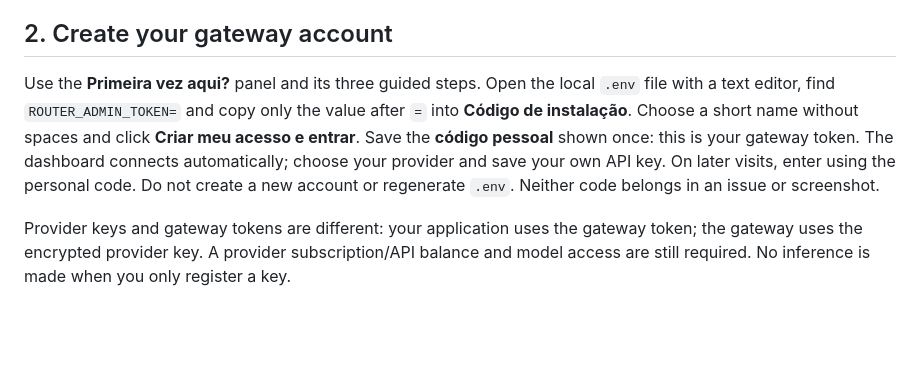
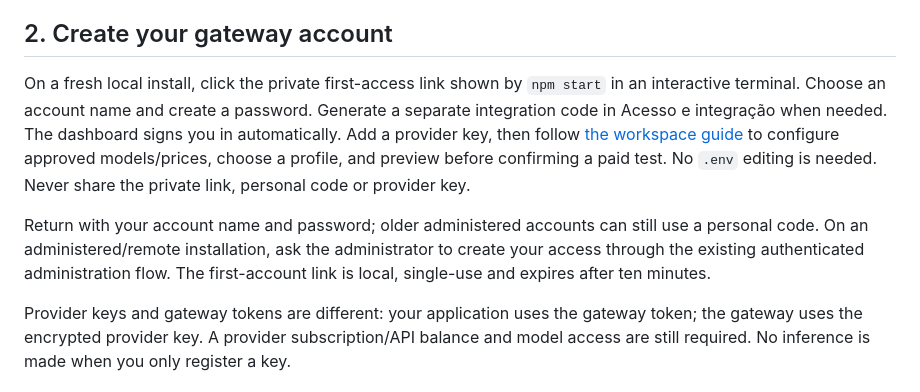
Before and after one commit to omatheuslop/biziva-router, a Markdown page: docs/quickstart.md, the part around the change. Drawn GitHub-style; blank space fills up the shorter version.

```diff
--- a/docs/quickstart.md
+++ b/docs/quickstart.md
@@ -8,7 +8,9 @@ Install Node.js 24+, clone this repository, then run `npm ci`, `npm run setup` a
 
 ## 2. Create your gateway account
 
-Use the **Primeira vez aqui?** panel and its three guided steps. Open the local `.env` file with a text editor, find `ROUTER_ADMIN_TOKEN=` and copy only the value after `=` into **Código de instalação**. Choose a short name without spaces and click **Criar meu acesso e entrar**. Save the **código pessoal** shown once: this is your gateway token. The dashboard connects automatically; choose your provider and save your own API key. On later visits, enter using the personal code. Do not create a new account or regenerate `.env`. Neither code belongs in an issue or screenshot.
+On a fresh local install, click the private first-access link shown by `npm start` in an interactive terminal. Choose an account name and create a password. Generate a separate integration code in Acesso e integração when needed. The dashboard signs you in automatically. Add a provider key, then follow [the workspace guide](workspace.md) to configure approved models/prices, choose a profile, and preview before confirming a paid test. No `.env` editing is needed. Never share the private link, personal code or provider key.
+
+Return with your account name and password; older administered accounts can still use a personal code. On an administered/remote installation, ask the administrator to create your access through the existing authenticated administration flow. The first-account link is local, single-use and expires after ten minutes.
 
 Provider keys and gateway tokens are different: your application uses the gateway token; the gateway uses the encrypted provider key. A provider subscription/API balance and model access are still required. No inference is made when you only register a key.
 
```
Also changed, not shown: docs/README.pt-BR.md (+19 -7 lines), docs/workspace.md (added, +46 -0 lines).
